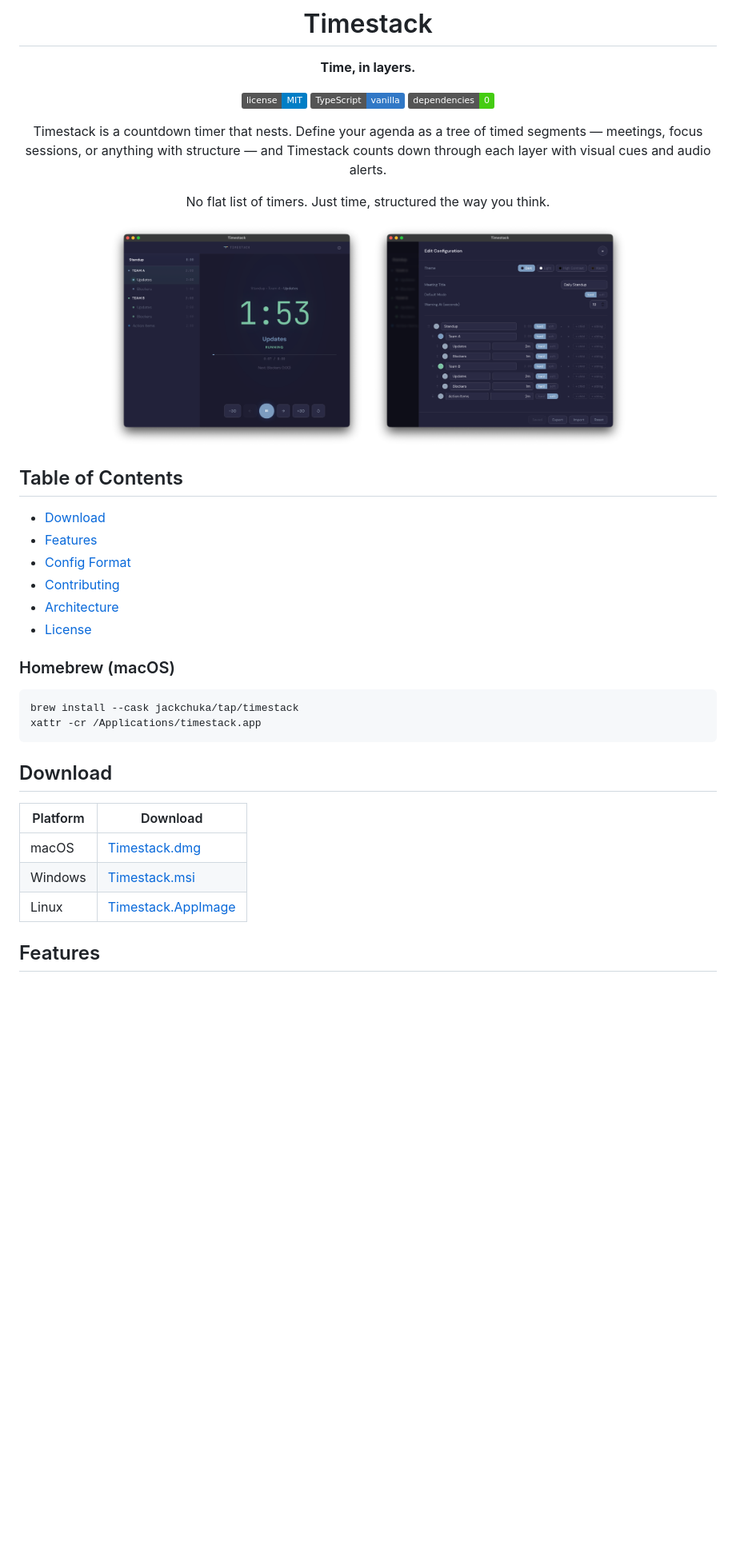
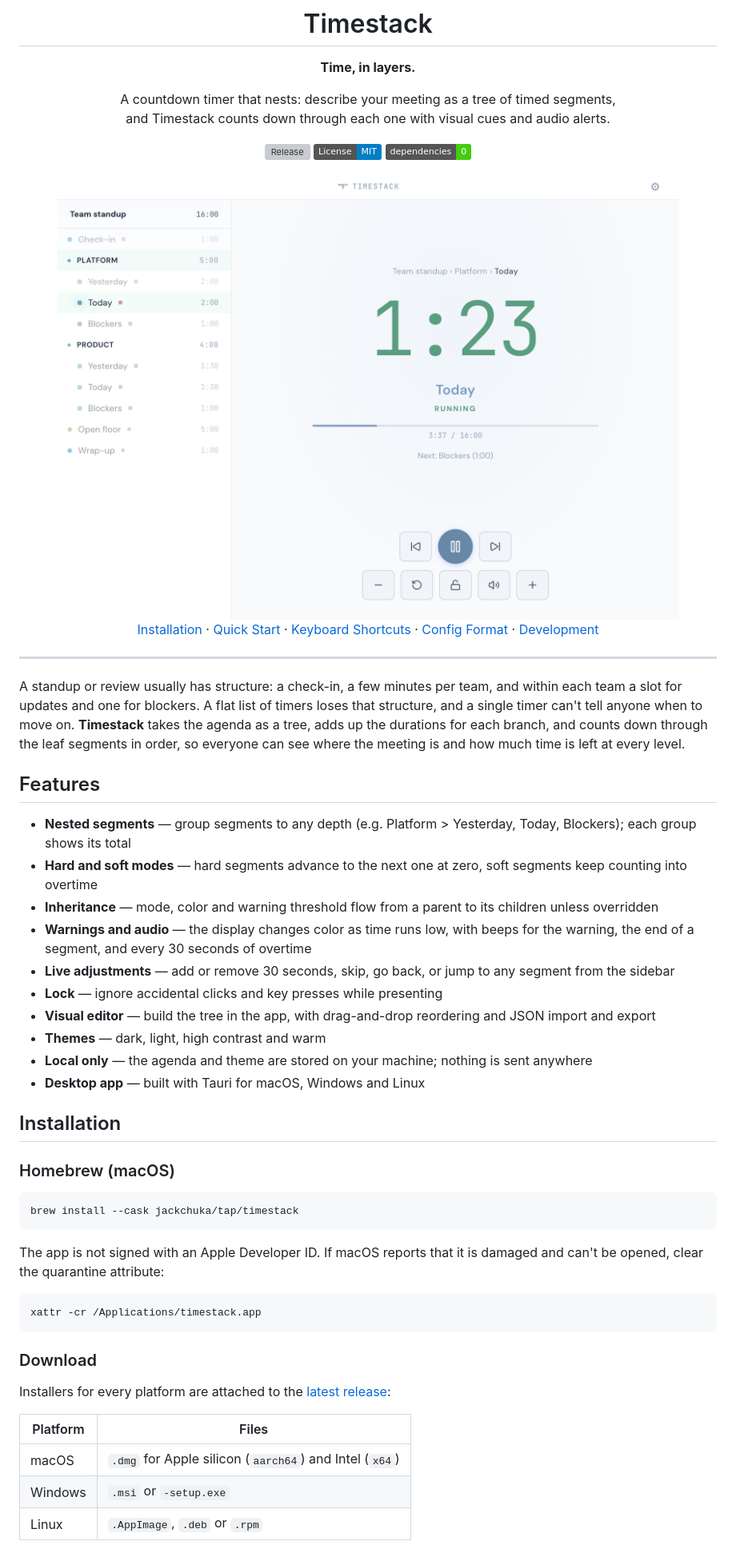
Before and after one commit to jackchuka/timestack, a Markdown page: README.md, the part around one of its changes. Shown at 80% size. GitHub-like rendering; pictures changed too: assets/screenshot_1@2x.png (deleted), assets/screenshot_2@2x.png (deleted), assets/timer-light.png (added); badges without logos; blank space fills up the shorter version; grey boxes are pictures that could not be loaded.

Commit message:
docs: refresh README with hero section and demo (#172)

````diff
--- a/README.md
+++ b/README.md
@@ -6,41 +6,60 @@
 
 **Time, in layers.**
 
-[![MIT License](https://img.shields.io/badge/license-MIT-blue.svg)](LICENSE)
-![Built with TypeScript](https://img.shields.io/badge/TypeScript-vanilla-3178c6.svg)
-![Zero Dependencies](https://img.shields.io/badge/dependencies-0-brightgreen.svg)
+A countdown timer that nests: describe your meeting as a tree of timed segments,<br>
+and Timestack counts down through each one with visual cues and audio alerts.
 
-Timestack is a countdown timer that nests. Define your agenda as a tree of timed segments — meetings, focus sessions, or anything with structure — and Timestack counts down through each layer with visual cues and audio alerts.
+[![Release](https://img.shields.io/github/v/release/jackchuka/timestack?sort=semver)](https://github.com/jackchuka/timestack/releases)
+[![License: MIT](https://img.shields.io/badge/License-MIT-blue.svg)](LICENSE)
+[![Zero dependencies](https://img.shields.io/badge/dependencies-0-brightgreen.svg)](package.json)
 
-No flat list of timers. Just time, structured the way you think.
+<picture>
+  <source media="(prefers-color-scheme: dark)" srcset="assets/timer-dark.png">
+  <img src="assets/timer-light.png" alt="Timestack counting down the Today segment of a team standup, with the nested agenda in the sidebar" width="800">
+</picture>
 
-<img src="assets/screenshot_1@2x.png" alt="Timestack timer view" width="320" />&nbsp;&nbsp;<img src="assets/screenshot_2@2x.png" alt="Timestack config editor" width="320" />
+[Installation](#installation) · [Quick Start](#quick-start) · [Keyboard Shortcuts](#keyboard-shortcuts) · [Config Format](#config-format) · [Development](#development)
 
 </div>
 
-## Table of Contents
+---
 
-- [Download](#download)
-- [Features](#features)
-- [Config Format](#config-format)
-- [Contributing](#contributing)
-- [Architecture](#architecture)
-- [License](#license)
+A standup or review usually has structure: a check-in, a few minutes per team, and within each team a slot for updates and one for blockers. A flat list of timers loses that structure, and a single timer can't tell anyone when to move on. **Timestack** takes the agenda as a tree, adds up the durations for each branch, and counts down through the leaf segments in order, so everyone can see where the meeting is and how much time is left at every level.
+
+## Features
+
+- **Nested segments** — group segments to any depth (e.g. Platform > Yesterday, Today, Blockers); each group shows its total
+- **Hard and soft modes** — hard segments advance to the next one at zero, soft segments keep counting into overtime
+- **Inheritance** — mode, color and warning threshold flow from a parent to its children unless overridden
+- **Warnings and audio** — the display changes color as time runs low, with beeps for the warning, the end of a segment, and every 30 seconds of overtime
+- **Live adjustments** — add or remove 30 seconds, skip, go back, or jump to any segment from the sidebar
+- **Lock** — ignore accidental clicks and key presses while presenting
+- **Visual editor** — build the tree in the app, with drag-and-drop reordering and JSON import and export
+- **Themes** — dark, light, high contrast and warm
+- **Local only** — the agenda and theme are stored on your machine; nothing is sent anywhere
+- **Desktop app** — built with Tauri for macOS, Windows and Linux
+
+## Installation
 
 ### Homebrew (macOS)
 
 ```bash
 brew install --cask jackchuka/tap/timestack
+```
+
+The app is not signed with an Apple Developer ID. If macOS reports that it is damaged and can't be opened, clear the quarantine attribute:
+
+```bash
 xattr -cr /Applications/timestack.app
 ```
 
-## Download
+### Download
 
-| Platform | Download                                                                     |
-| -------- | ---------------------------------------------------------------------------- |
-| macOS    | [Timestack.dmg](https://github.com/jackchuka/timestack/releases/latest)      |
-| Windows  | [Timestack.msi](https://github.com/jackchuka/timestack/releases/latest)      |
-| Linux    | [Timestack.AppImage](https://github.com/jackchuka/timestack/releases/latest) |
+Installers for every platform are attached to the [latest release](https://github.com/jackchuka/timestack/releases/latest):
 
-## Features
+| Platform | Files                                                  |
+| -------- | ------------------------------------------------------ |
+| macOS    | `.dmg` for Apple silicon (`aarch64`) and Intel (`x64`) |
+| Windows  | `.msi` or `-setup.exe`                                 |
+| Linux    | `.AppImage`, `.deb` or `.rpm`                          |
 
````
Also changed, not shown: other parts of README.md (+98 -67 lines), assets/editor-dark.png (added), assets/editor-light.png (added), assets/timer-dark.png (added).
